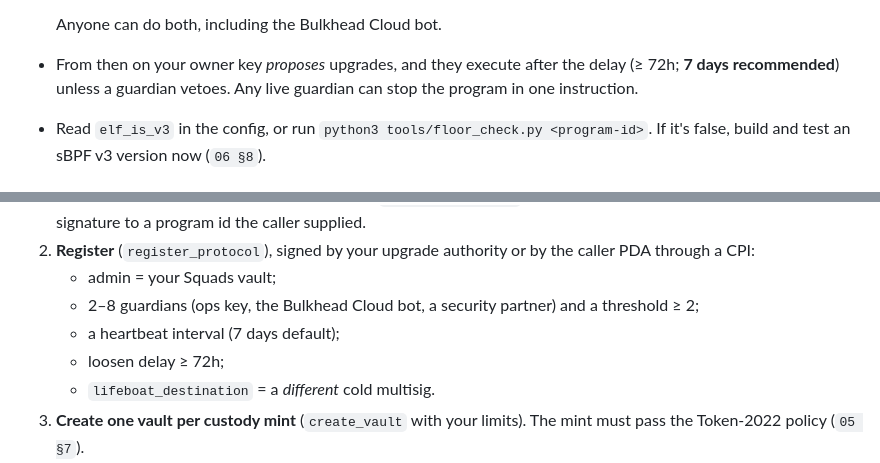
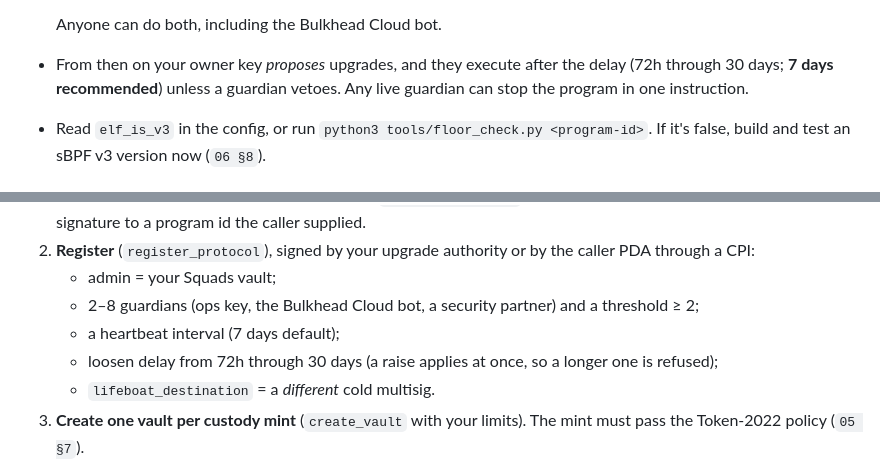
Before and after one commit to shuv-amp/bulkhead, a Markdown page: docs/07-INTEGRATION.md, 2 parts joined by grey strips. Drawn GitHub-style.

Commit message:
State the 30-day delay cap in the integration checklist
The program refuses a loosen or upgrade delay above 30 days, and the checklist integrators copy still said only that the delay is at least 72 hours.

Co-authored-by: Cursor <cursoragent@cursor.com>

```diff
--- a/docs/07-INTEGRATION.md
+++ b/docs/07-INTEGRATION.md
@@ -16,7 +16,7 @@ bulkhead_floor::register(owner, guardians, threshold, heartbeat_interval, delay)
   2. Pin a snapshot: write your live binary to a buffer, hand its authority to Floor, and call `pin_snapshot`. Floor verifies it byte-for-byte on-chain.
 
   Anyone can do both, including the Bulkhead Cloud bot.
-- From then on your owner key *proposes* upgrades, and they execute after the delay (≥ 72h; **7 days recommended**) unless a guardian vetoes. Any live guardian can stop the program in one instruction.
+- From then on your owner key *proposes* upgrades, and they execute after the delay (72h through 30 days; **7 days recommended**) unless a guardian vetoes. Any live guardian can stop the program in one instruction.
 - Read `elf_is_v3` in the config, or run `python3 tools/floor_check.py <program-id>`. If it's false, build and test an sBPF v3 version now (`06 §8`).
 
 ## 2. Vault (Tier 1) checklist
@@ -26,7 +26,7 @@ bulkhead_floor::register(owner, guardians, threshold, heartbeat_interval, delay)
    - admin = your Squads vault;
    - 2–8 guardians (ops key, the Bulkhead Cloud bot, a security partner) and a threshold ≥ 2;
    - a heartbeat interval (7 days default);
-   - loosen delay ≥ 72h;
+   - loosen delay from 72h through 30 days (a raise applies at once, so a longer one is refused);
    - `lifeboat_destination` = a *different* cold multisig.
 3. **Create one vault per custody mint** (`create_vault` with your limits). The mint must pass the Token-2022 policy (`05 §7`).
 4. **Allowlist valued assets** during genesis (`upsert_asset`: Pyth feed id, haircut ≥ your max LTV + 5 points, liability weight, confidence multiple, max age, max confidence). Use feeds for deep assets only.
```
